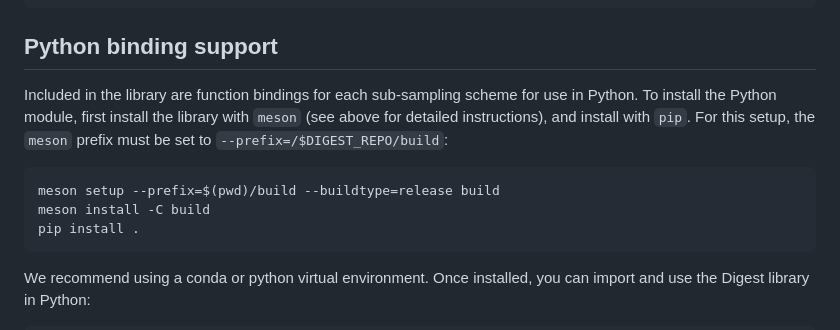
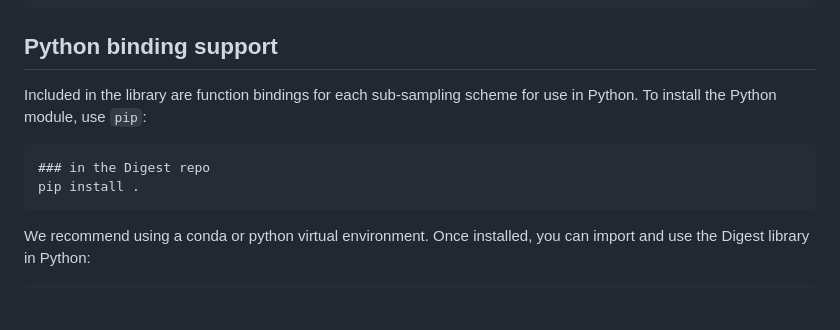
Before and after one commit to VeryAmazed/digest, a Markdown page: README.md, the part around the change. Drawn GitHub-style; blank space fills up the shorter version.

````diff
--- a/README.md
+++ b/README.md
@@ -79,11 +79,10 @@ digester.roll_minimizer(100, output);
 
 ## Python binding support
 
-Included in the library are function bindings for each sub-sampling scheme for use in Python. To install the Python module, first install the library with `meson` (see above for detailed instructions), and install with `pip`. For this setup, the `meson` prefix must be set to `--prefix=/$DIGEST_REPO/build`:
+Included in the library are function bindings for each sub-sampling scheme for use in Python. To install the Python module, use `pip`:
 
 ```
-meson setup --prefix=$(pwd)/build --buildtype=release build
-meson install -C build
+### in the Digest repo
 pip install .
 ```
 We recommend using a conda or python virtual environment.
````
